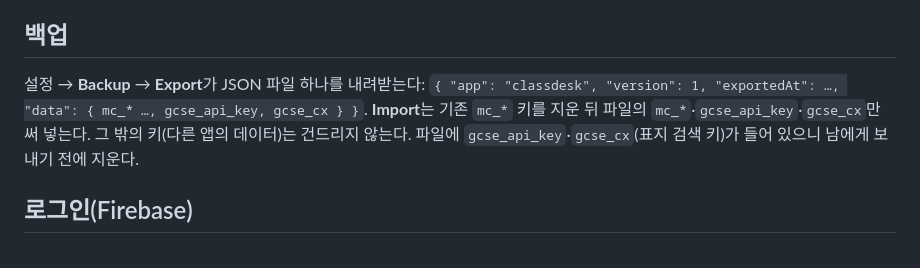
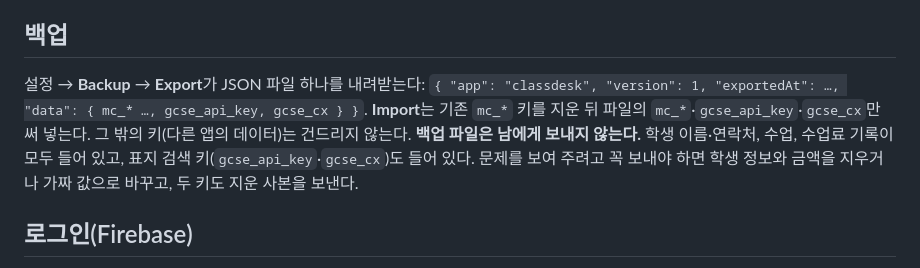
Before and after one commit to amber67-git/classdesk, a Markdown page: README.md, the part around the change. Rendered like a GitHub page.

```diff
--- a/README.md
+++ b/README.md
@@ -49,7 +49,7 @@
 
 ## 백업
 
-설정 → **Backup** → **Export**가 JSON 파일 하나를 내려받는다: `{ "app": "classdesk", "version": 1, "exportedAt": …, "data": { mc_* …, gcse_api_key, gcse_cx } }`. **Import**는 기존 `mc_*` 키를 지운 뒤 파일의 `mc_*`·`gcse_api_key`·`gcse_cx`만 써 넣는다. 그 밖의 키(다른 앱의 데이터)는 건드리지 않는다. 파일에 `gcse_api_key`·`gcse_cx`(표지 검색 키)가 들어 있으니 남에게 보내기 전에 지운다.
+설정 → **Backup** → **Export**가 JSON 파일 하나를 내려받는다: `{ "app": "classdesk", "version": 1, "exportedAt": …, "data": { mc_* …, gcse_api_key, gcse_cx } }`. **Import**는 기존 `mc_*` 키를 지운 뒤 파일의 `mc_*`·`gcse_api_key`·`gcse_cx`만 써 넣는다. 그 밖의 키(다른 앱의 데이터)는 건드리지 않는다. **백업 파일은 남에게 보내지 않는다.** 학생 이름·연락처, 수업, 수업료 기록이 모두 들어 있고, 표지 검색 키(`gcse_api_key`·`gcse_cx`)도 들어 있다. 문제를 보여 주려고 꼭 보내야 하면 학생 정보와 금액을 지우거나 가짜 값으로 바꾸고, 두 키도 지운 사본을 보낸다.
 
 ## 로그인(Firebase)
 
```
Also changed, not shown: DESIGN.md (+2 -1 lines).
